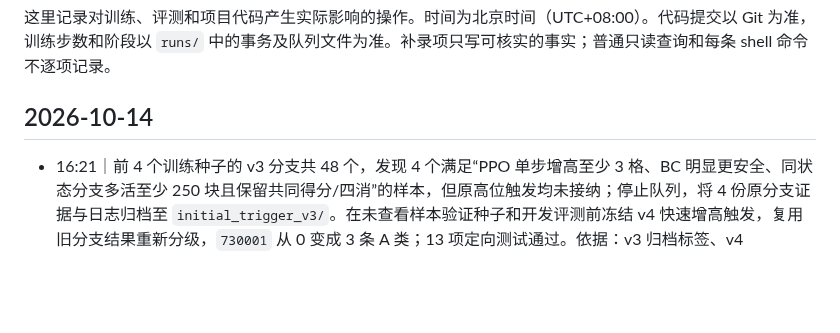
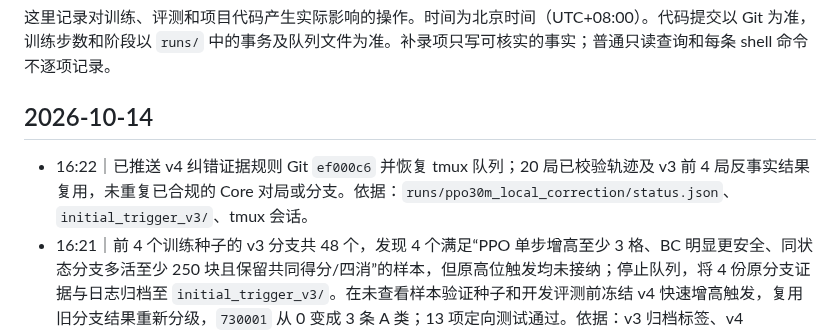
Before and after one commit to u-wyh/tetris-ai-benchmark, a Markdown page: OPERATIONS.md, the part around the change. GitHub-like rendering; blank space fills up the shorter version.

Commit message:
Record v4 local correction queue resume

```diff
--- a/OPERATIONS.md
+++ b/OPERATIONS.md
@@ -4,6 +4,7 @@
 
 ## 2026-10-14
 
+- 16:22｜已推送 v4 纠错证据规则 Git `ef000c6` 并恢复 tmux 队列；20 局已校验轨迹及 v3 前 4 局反事实结果复用，未重复已合规的 Core 对局或分支。依据：`runs/ppo30m_local_correction/status.json`、`initial_trigger_v3/`、tmux 会话。
 - 16:21｜前 4 个训练种子的 v3 分支共 48 个，发现 4 个满足“PPO 单步增高至少 3 格、BC 明显更安全、同状态分支多活至少 250 块且保留共同得分/四消”的样本，但原高位触发均未接纳；停止队列，将 4 份原分支证据与日志归档至 `initial_trigger_v3/`。在未查看样本验证种子和开发评测前冻结 v4 快速增高触发，复用旧分支结果重新分级，`730001` 从 0 变成 3 条 A 类；13 项定向测试通过。依据：v3 归档标签、v4 `labels/seed_730001.json`、`tests/test_local_correction.py`。尚未恢复队列。
 - 16:09｜推送分支目标修订 Git `fad9057` 并恢复 `tetris-local-correction`；v3 仅复用校验通过的 20 局 PPO 轨迹，重放目标状态后重新做反事实筛选。旧 v2 标签不参与训练。依据：`runs/ppo30m_local_correction/status.json`、`invalid_branch_selection_v2/`、tmux 会话。
 - 16:07｜分支筛选前 4 局 48 个目标仅有 4 个 PPO 分支在 1000 块观察窗内死亡、A 类 0；据此停止 v2 分支队列并归档 4 份标签与协议，保留 20 局已合规采集轨迹。将离线目标选择改为优先 PPO 真实死亡前约 500 块的风险状态，重放时校验公开状态哈希和 PPO 动作；协议升至 v3，新增选择与重放测试，6 项定向测试通过。未使用开发或确认种子调规则。依据：`runs/ppo30m_local_correction/invalid_branch_selection_v2/`、`tests/test_local_correction.py`、新 `protocol.json`。
```
